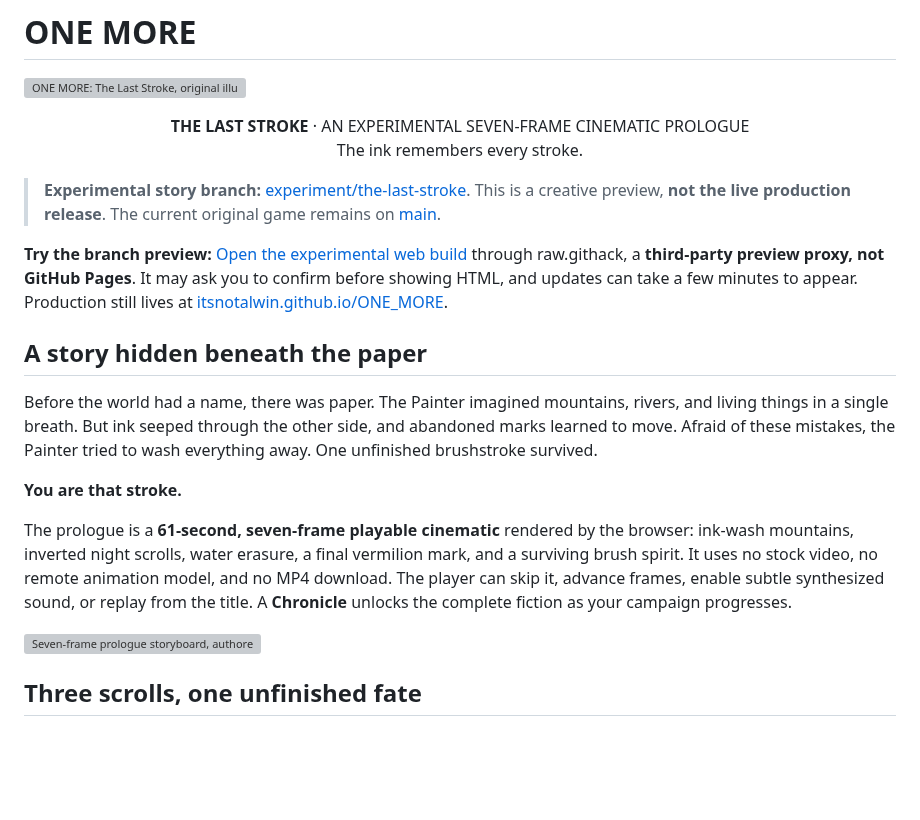
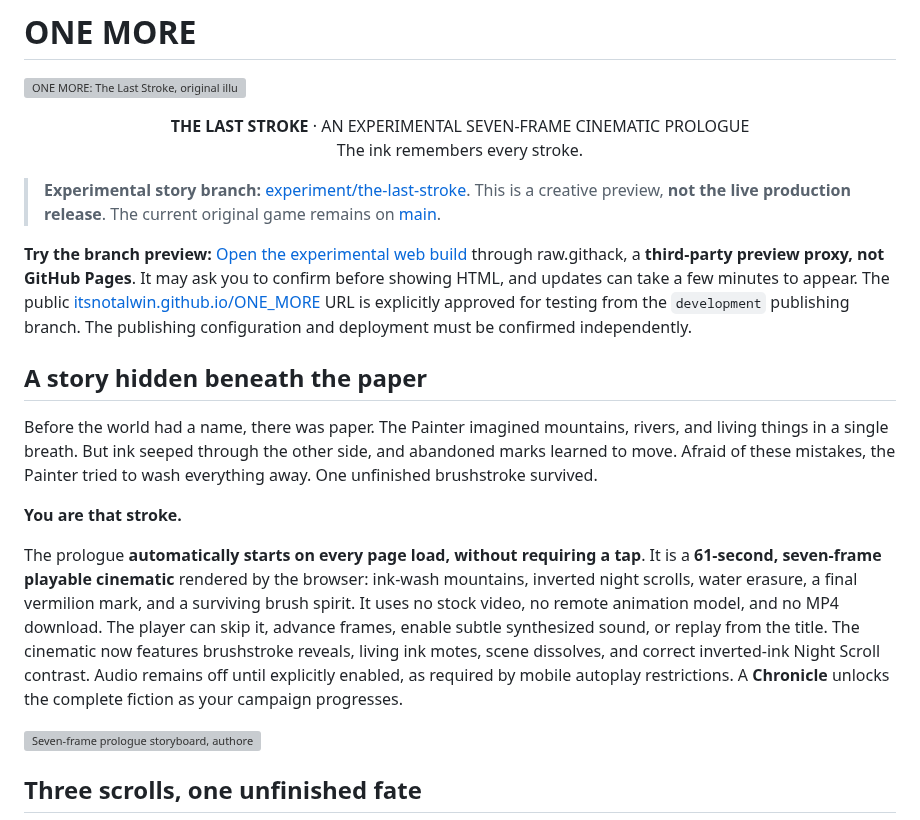
Before and after one commit to itsnotalwin/ONE_MORE, a Markdown page: README.md, the part around the change. GitHub-like rendering; blank space fills up the shorter version; grey boxes are pictures that could not be loaded.

Commit message:
Document fully automatic cinematic playback and live development testing

```diff
--- a/README.md
+++ b/README.md
@@ -7,7 +7,7 @@ The ink remembers every stroke.</p>
 
 > **Experimental story branch:** [experiment/the-last-stroke](https://github.com/itsnotalwin/ONE_MORE/tree/experiment/the-last-stroke). This is a creative preview, **not the live production release**. The current original game remains on [main](https://github.com/itsnotalwin/ONE_MORE/tree/main).
 
-**Try the branch preview:** [Open the experimental web build](https://raw.githack.com/itsnotalwin/ONE_MORE/story-preview/index.html) through raw.githack, a **third-party preview proxy, not GitHub Pages**. It may ask you to confirm before showing HTML, and updates can take a few minutes to appear. Production still lives at [itsnotalwin.github.io/ONE_MORE](https://itsnotalwin.github.io/ONE_MORE/).
+**Try the branch preview:** [Open the experimental web build](https://raw.githack.com/itsnotalwin/ONE_MORE/story-preview/index.html) through raw.githack, a **third-party preview proxy, not GitHub Pages**. It may ask you to confirm before showing HTML, and updates can take a few minutes to appear. The public [itsnotalwin.github.io/ONE_MORE](https://itsnotalwin.github.io/ONE_MORE/) URL is explicitly approved for testing from the `development` publishing branch. The publishing configuration and deployment must be confirmed independently.
 
 ## A story hidden beneath the paper
 
@@ -15,7 +15,7 @@ Before the world had a name, there was paper. The Painter imagined mountains, ri
 
 **You are that stroke.**
 
-The prologue is a **61-second, seven-frame playable cinematic** rendered by the browser: ink-wash mountains, inverted night scrolls, water erasure, a final vermilion mark, and a surviving brush spirit. It uses no stock video, no remote animation model, and no MP4 download. The player can skip it, advance frames, enable subtle synthesized sound, or replay from the title. A **Chronicle** unlocks the complete fiction as your campaign progresses.
+The prologue **automatically starts on every page load, without requiring a tap**. It is a **61-second, seven-frame playable cinematic** rendered by the browser: ink-wash mountains, inverted night scrolls, water erasure, a final vermilion mark, and a surviving brush spirit. It uses no stock video, no remote animation model, and no MP4 download. The player can skip it, advance frames, enable subtle synthesized sound, or replay from the title. The cinematic now features brushstroke reveals, living ink motes, scene dissolves, and correct inverted-ink Night Scroll contrast. Audio remains off until explicitly enabled, as required by mobile autoplay restrictions. A **Chronicle** unlocks the complete fiction as your campaign progresses.
 
 ![Seven-frame prologue storyboard, authored SVG illustration, not live gameplay captures](docs/images/seven-frames.svg)
 
```
